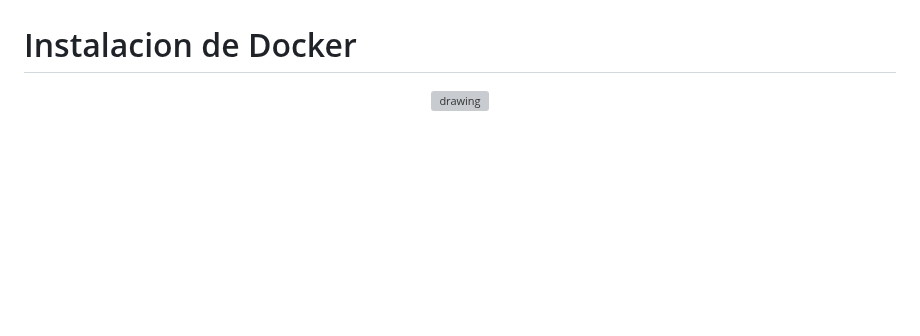
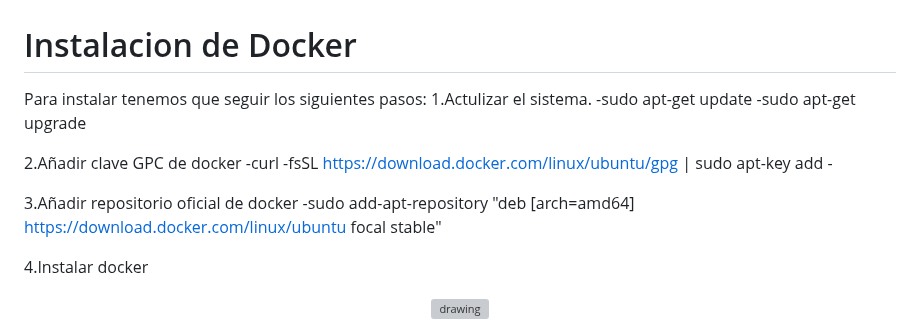
Before and after one commit to azraelp/Proyecto-Final, a Markdown page: Documentacion/Introduccion.md, the part around the change. Drawn GitHub-style; blank space fills up the shorter version; grey boxes are pictures that could not be loaded.

```diff
--- a/Documentacion/Introduccion.md
+++ b/Documentacion/Introduccion.md
@@ -184,6 +184,18 @@ Docker es una plataforma de código abierto diseñada para facilitar la creació
 
 
 # Instalacion de Docker
+Para instalar tenemos que seguir los siguientes pasos:
+1.Actulizar el sistema.
+   -sudo apt-get update
+   -sudo apt-get upgrade
+
+2.Añadir clave GPC de docker
+    -curl -fsSL https://download.docker.com/linux/ubuntu/gpg | sudo apt-key add -
+
+3.Añadir  repositorio oficial de docker
+    -sudo add-apt-repository "deb [arch=amd64] https://download.docker.com/linux/ubuntu focal stable"
+
+4.Instalar docker
 <p align="center">
 <img  alt="drawing" width="350" height="200" src="https://github.com/Dani-ITB24/Proyecto-Final/blob/Grupo2/Documentacion/images/1.png" />
 </p>
```
